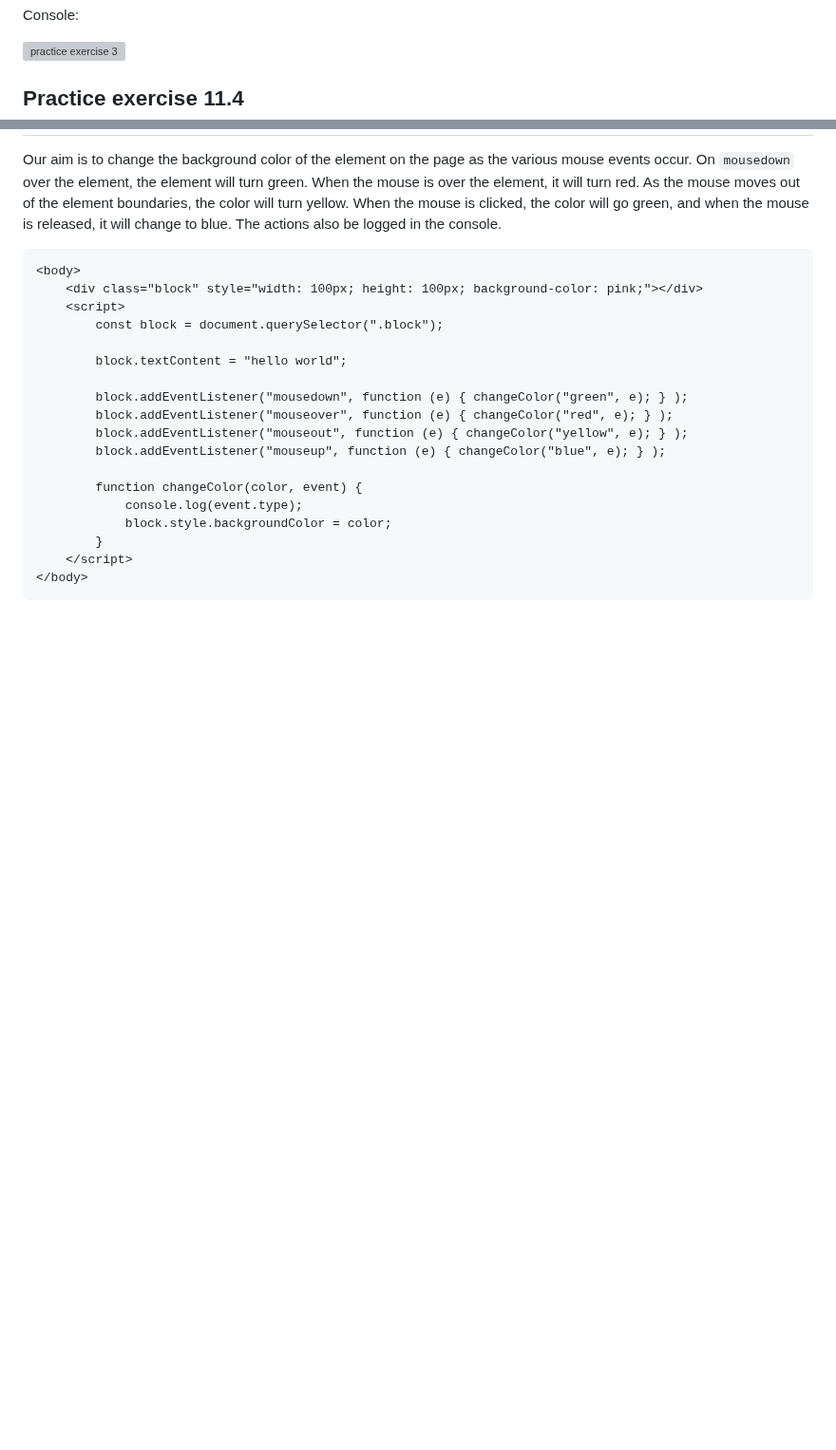
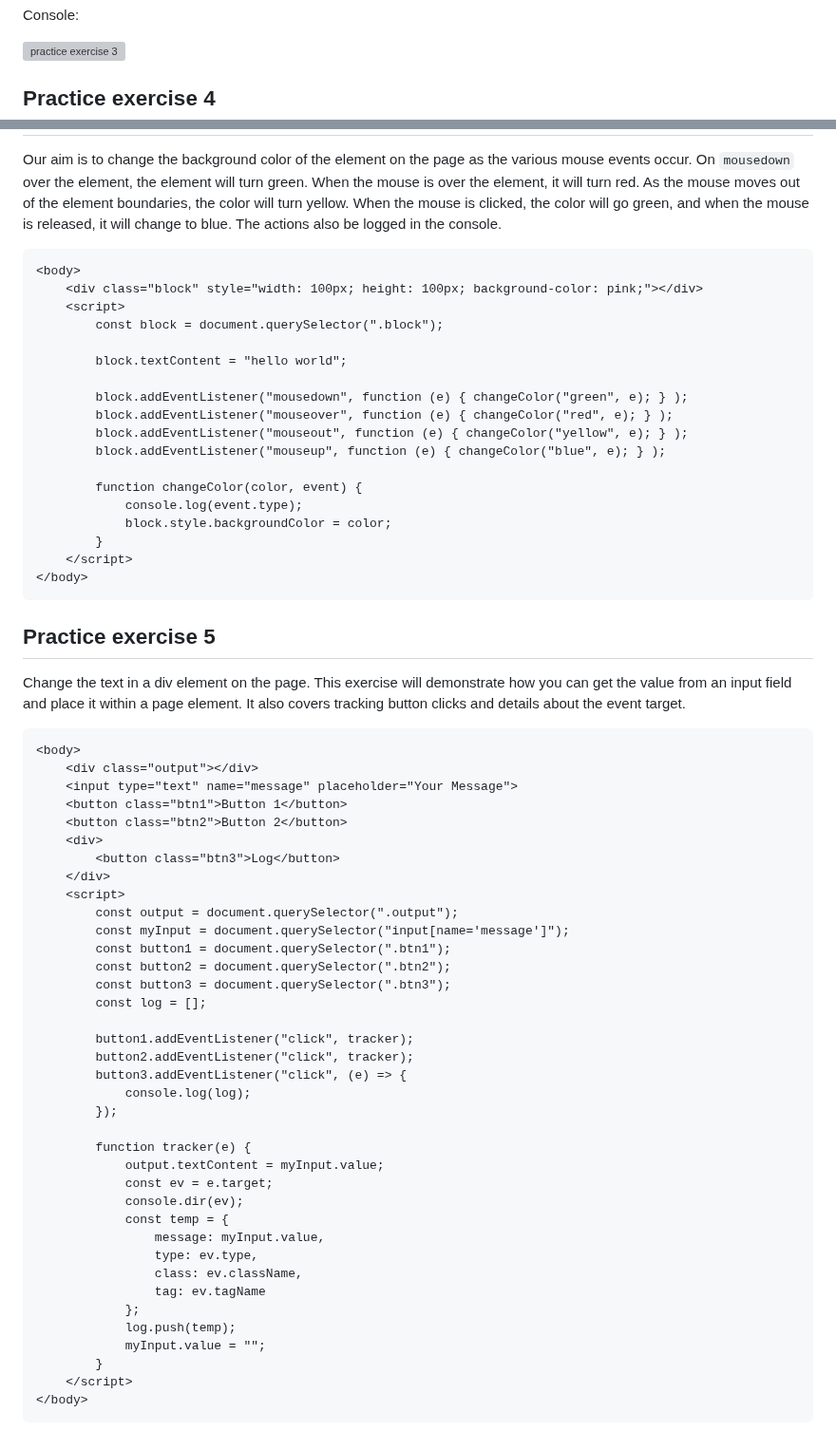
Before and after one commit to y-suraj/Javascript-Practicals-and-Tests, a Markdown page: Basic Concepts and Projects/Project 11 - Interactive Contents and Event Listeners/README.md, 2 parts joined by grey strips. Shown at 95% size. Drawn GitHub-style; blank space fills up the shorter version; grey boxes are pictures that could not be loaded.

````diff
--- a/Basic Concepts and Projects/Project 11 - Interactive Contents and Event Listeners/README.md
+++ b/Basic Concepts and Projects/Project 11 - Interactive Contents and Event Listeners/README.md
@@ -75,7 +75,7 @@ Console:
 
 ![practice exercise 3](./assets/pe3.png)
 
-## Practice exercise 11.4
+## Practice exercise 4
 Our aim is to change the background color of the element on the page as the various mouse events occur. On `mousedown` over the element, the element will turn green. When the mouse is over the element, it will turn red. As the mouse moves out of the element boundaries, the color will turn yellow. When the mouse is clicked, the color will go green, and when the mouse is released, it will change to blue. The actions also be logged in the console.
 
 ```html
@@ -98,3 +98,46 @@ Our aim is to change the background color of the element on the page as the vari
     </script>
 </body>
 ```
+
+## Practice exercise 5
+Change the text in a div element on the page. This exercise will demonstrate how you can get the value from an input field and place it within a page element. It also covers tracking button clicks and details about the event target.
+
+```html
+<body>
+    <div class="output"></div>
+    <input type="text" name="message" placeholder="Your Message">
+    <button class="btn1">Button 1</button>
+    <button class="btn2">Button 2</button>
+    <div>
+        <button class="btn3">Log</button>
+    </div>
+    <script>
+        const output = document.querySelector(".output");
+        const myInput = document.querySelector("input[name='message']");
+        const button1 = document.querySelector(".btn1");
+        const button2 = document.querySelector(".btn2");
+        const button3 = document.querySelector(".btn3");
+        const log = [];
+
+        button1.addEventListener("click", tracker);
+        button2.addEventListener("click", tracker);
+        button3.addEventListener("click", (e) => {
+            console.log(log);
+        });
+
+        function tracker(e) {
+            output.textContent = myInput.value;
+            const ev = e.target;
+            console.dir(ev);
+            const temp = {
+                message: myInput.value,
+                type: ev.type,
+                class: ev.className,
+                tag: ev.tagName
+            };
+            log.push(temp);
+            myInput.value = "";
+        }
+    </script>
+</body>
+```
````
